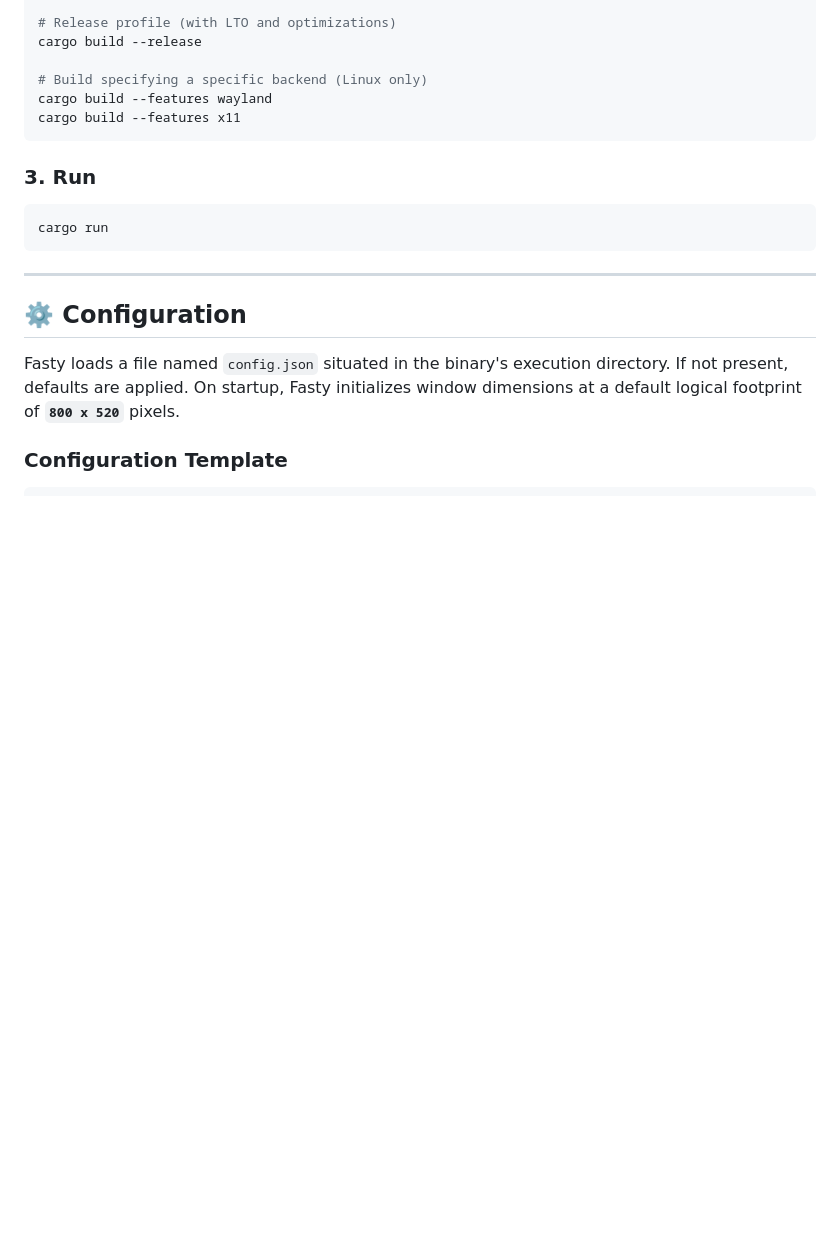
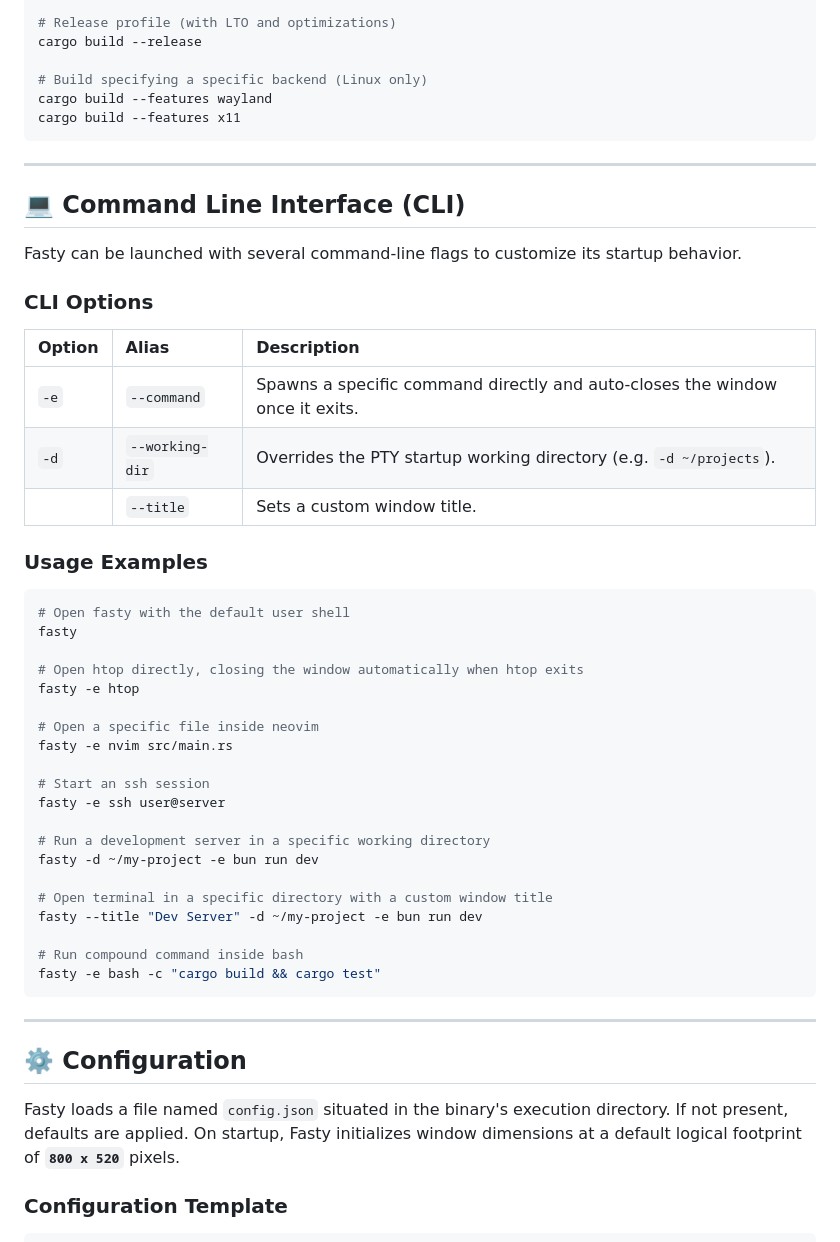
Before and after one commit to diegoleteliers10/fasty, a Markdown page: README.md, the part around one of its changes. Drawn GitHub-style; blank space fills up the shorter version.

````diff
--- a/README.md
+++ b/README.md
@@ -114,10 +170,43 @@ cargo build --features wayland
 cargo build --features x11
 ```
 
-### 3. Run
+---
+
+## 💻 Command Line Interface (CLI)
+
+Fasty can be launched with several command-line flags to customize its startup behavior.
+
+### CLI Options
+
+| Option | Alias | Description |
+| :--- | :--- | :--- |
+| `-e` | `--command` | Spawns a specific command directly and auto-closes the window once it exits. |
+| `-d` | `--working-dir` | Overrides the PTY startup working directory (e.g. `-d ~/projects`). |
+| | `--title` | Sets a custom window title. |
+
+### Usage Examples
 
 ```bash
-cargo run
+# Open fasty with the default user shell
+fasty
+
+# Open htop directly, closing the window automatically when htop exits
+fasty -e htop
+
+# Open a specific file inside neovim
+fasty -e nvim src/main.rs
+
+# Start an ssh session
+fasty -e ssh user@server
+
+# Run a development server in a specific working directory
+fasty -d ~/my-project -e bun run dev
+
+# Open terminal in a specific directory with a custom window title
+fasty --title "Dev Server" -d ~/my-project -e bun run dev
+
+# Run compound command inside bash
+fasty -e bash -c "cargo build && cargo test"
 ```
 
 ---
````
Also changed, not shown: other parts of README.md (+59 -3 lines).
